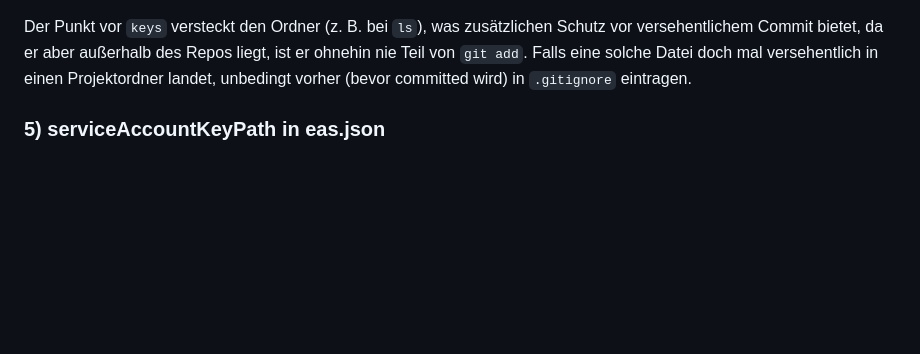
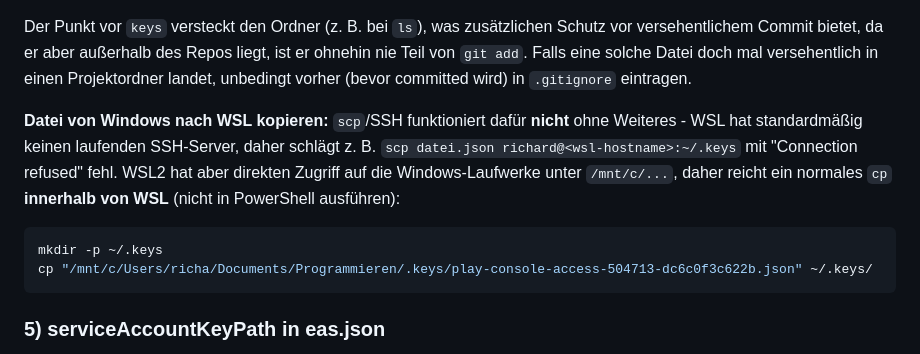
Before and after one commit to richardbendler/sport_for_insta_time, a Markdown page: README.md, the part around the change. Rendered like a GitHub page; blank space fills up the shorter version.

Commit message:
Document copying files from Windows to WSL via /mnt/c instead of scp
WSL has no SSH server running by default, so scp/ssh to the WSL
hostname fails with connection refused. Note the simpler cp via the
/mnt/c mount instead.

````diff
--- a/README.md
+++ b/README.md
@@ -185,6 +185,16 @@ Der Punkt vor `keys` versteckt den Ordner (z. B. bei `ls`), was zusätzlichen Sc
 versehentlichem Commit bietet, da er aber außerhalb des Repos liegt, ist er ohnehin nie Teil
 von `git add`. Falls eine solche Datei doch mal versehentlich in einen Projektordner
 landet, unbedingt vorher (bevor committed wird) in `.gitignore` eintragen.
+
+**Datei von Windows nach WSL kopieren:** `scp`/SSH funktioniert dafür **nicht** ohne
+Weiteres - WSL hat standardmäßig keinen laufenden SSH-Server, daher schlägt z. B.
+`scp datei.json richard@<wsl-hostname>:~/.keys` mit "Connection refused" fehl. WSL2 hat
+aber direkten Zugriff auf die Windows-Laufwerke unter `/mnt/c/...`, daher reicht ein
+normales `cp` **innerhalb von WSL** (nicht in PowerShell ausführen):
+```bash
+mkdir -p ~/.keys
+cp "/mnt/c/Users/richa/Documents/Programmieren/.keys/play-console-access-504713-dc6c0f3c622b.json" ~/.keys/
+```
 
 ### 5) serviceAccountKeyPath in eas.json
 `eas.json` wird über Git versioniert, der folgende Eintrag ist also bereits committet und
````
